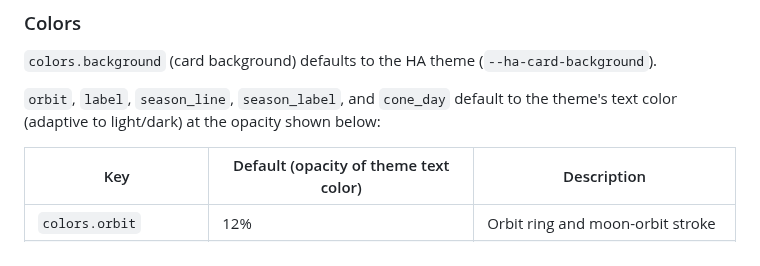
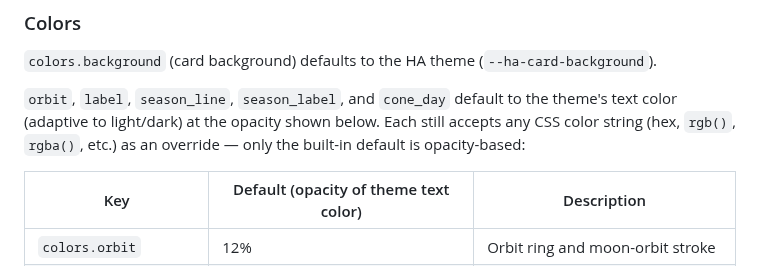
Before and after one commit to marcintk/ha-planetary-solar-system-card, a Markdown page: README.md, the part around the change. Drawn GitHub-style.

Commit message:
docs: clarify theme-derived colors are overridable with any color
Table only showed opacity percentages, which read as if that's all
you could set. Note that the opacity is just the built-in default —
any CSS color string still works as an override.

Co-Authored-By: Claude Sonnet 5 <noreply@anthropic.com>

```diff
--- a/README.md
+++ b/README.md
@@ -137,7 +137,8 @@ location:
 `colors.background` (card background) defaults to the HA theme (`--ha-card-background`).
 
 `orbit`, `label`, `season_line`, `season_label`, and `cone_day` default to the theme's text color
-(adaptive to light/dark) at the opacity shown below:
+(adaptive to light/dark) at the opacity shown below. Each still accepts any CSS color string (hex,
+`rgb()`, `rgba()`, etc.) as an override — only the built-in default is opacity-based:
 
 | Key                   | Default (opacity of theme text color) | Description                          |
 | --------------------- | ------------------------------------- | ------------------------------------ |
```
